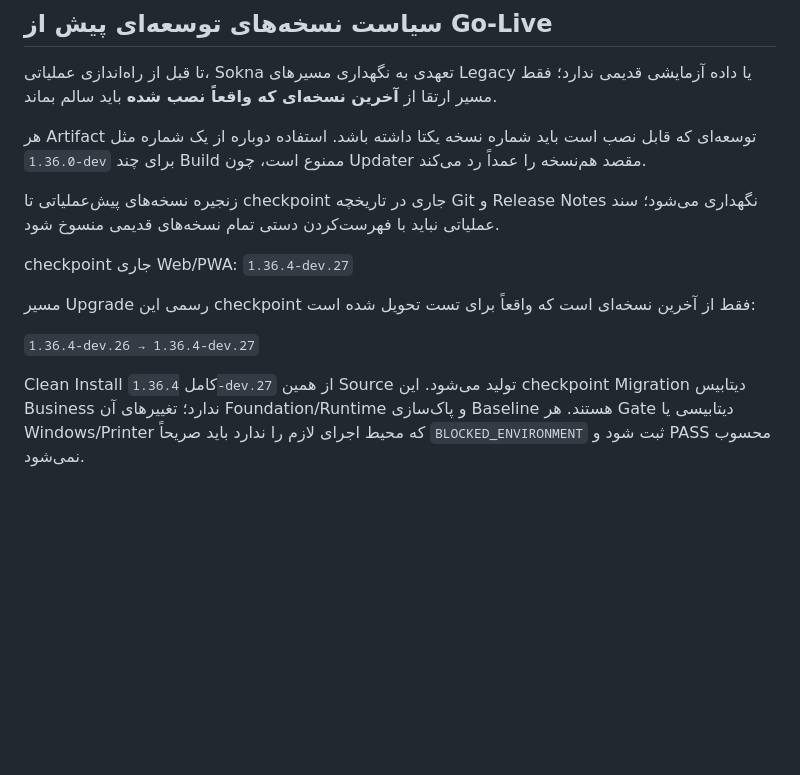
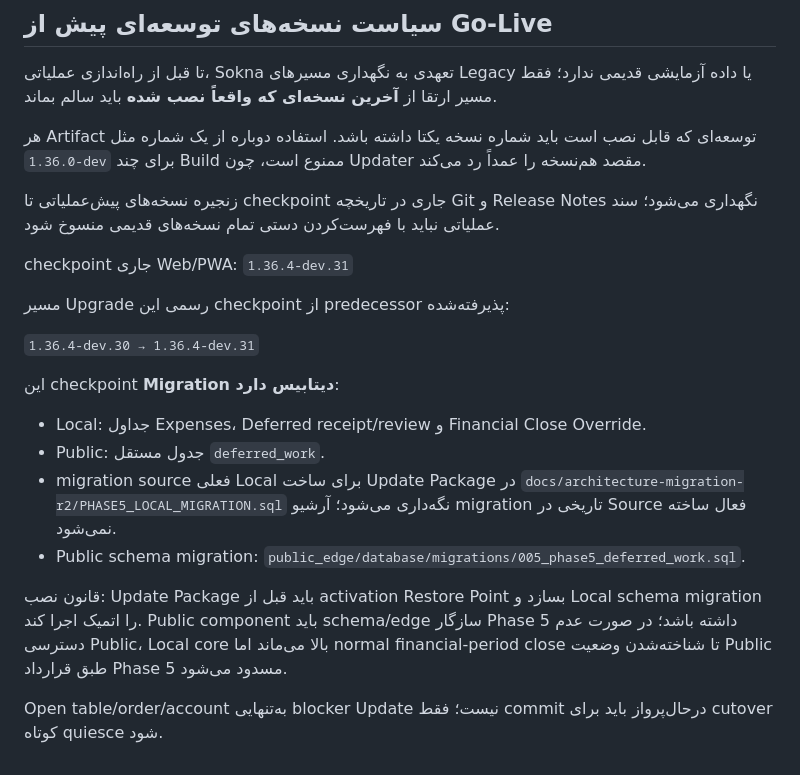
Before and after one commit to mobaraki20/SoknaCafe, a Markdown page: docs/UPDATER_FA.md, the part around the change. Drawn GitHub-style; blank space fills up the shorter version.

Commit message:
docs(phase5): align updater path and database migration scope

```diff
--- a/docs/UPDATER_FA.md
+++ b/docs/UPDATER_FA.md
@@ -33,10 +33,18 @@
 
 زنجیره نسخه‌های پیش‌عملیاتی تا checkpoint جاری در تاریخچه Git و Release Notes نگهداری می‌شود؛ سند عملیاتی نباید با فهرست‌کردن دستی تمام نسخه‌های قدیمی منسوخ شود.
 
-checkpoint جاری Web/PWA: `1.36.4-dev.27`
+checkpoint جاری Web/PWA: `1.36.4-dev.31`
 
-مسیر Upgrade رسمی این checkpoint فقط از آخرین نسخه‌ای است که واقعاً برای تست تحویل شده است:
+مسیر Upgrade رسمی این checkpoint از predecessor پذیرفته‌شده:
 
-`1.36.4-dev.26 → 1.36.4-dev.27`
+`1.36.4-dev.30 → 1.36.4-dev.31`
 
-Clean Install کامل `1.36.4-dev.27` از همین Source تولید می‌شود. این checkpoint Migration دیتابیس Business ندارد؛ تغییرهای آن Foundation/Runtime و پاک‌سازی Baseline هستند. هر Gate دیتابیسی یا Windows/Printer که محیط اجرای لازم را ندارد باید صریحاً `BLOCKED_ENVIRONMENT` ثبت شود و PASS محسوب نمی‌شود.
+این checkpoint **Migration دیتابیس دارد**:
+- Local: جداول Expenses، Deferred receipt/review و Financial Close Override.
+- Public: جدول مستقل `deferred_work`.
+- migration source فعلی Local برای ساخت Update Package در `docs/architecture-migration-r2/PHASE5_LOCAL_MIGRATION.sql` نگه‌داری می‌شود؛ آرشیو migration تاریخی در Source فعال ساخته نمی‌شود.
+- Public schema migration: `public_edge/database/migrations/005_phase5_deferred_work.sql`.
+
+قانون نصب: Update Package باید قبل از activation Restore Point بسازد و Local schema migration را اتمیک اجرا کند. Public component باید schema/edge سازگار Phase 5 داشته باشد؛ در صورت عدم دسترسی Public، Local core بالا می‌ماند اما normal financial-period close تا شناخته‌شدن وضعیت Public طبق قرارداد Phase 5 مسدود می‌شود.
+
+Open table/order/account به‌تنهایی blocker Update نیست؛ فقط commit درحال‌پرواز باید برای cutover کوتاه quiesce شود.
```
